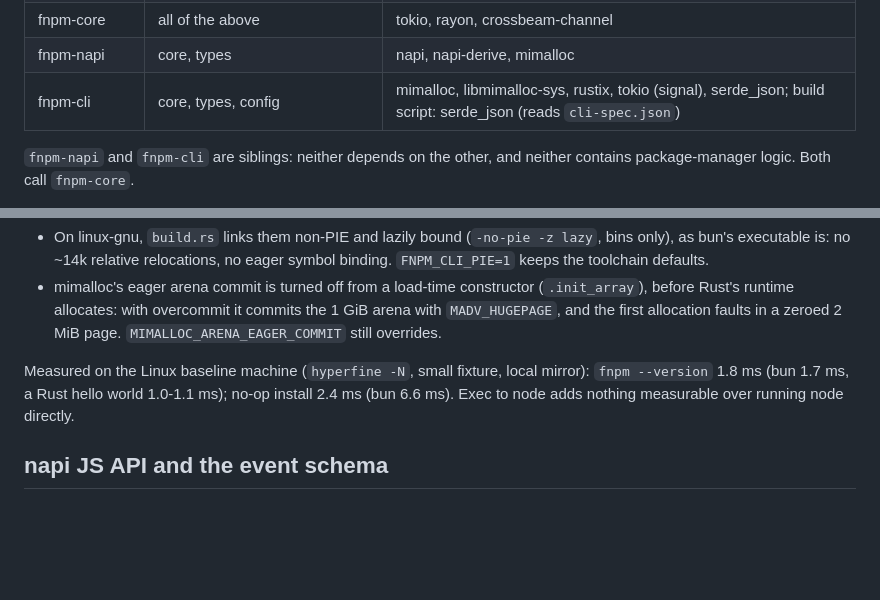
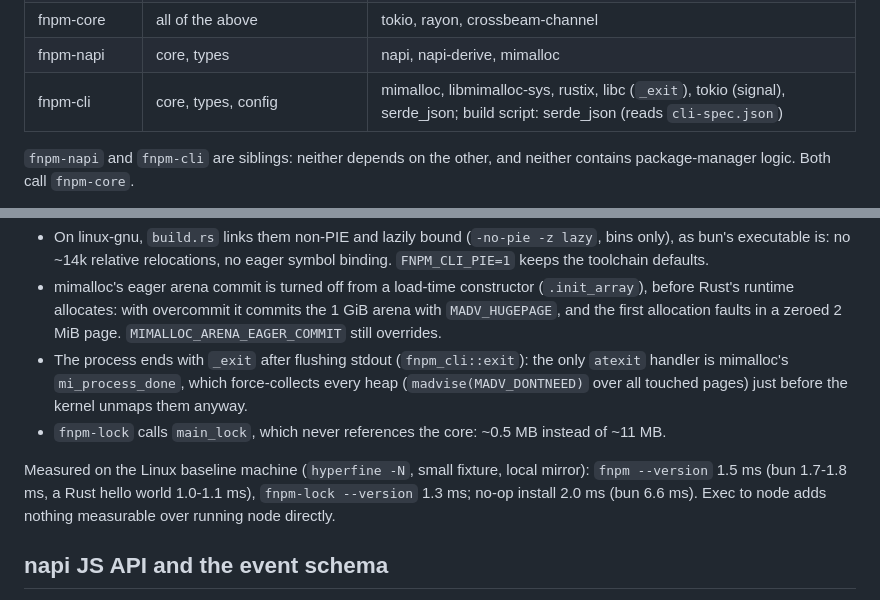
Before and after one commit to SnowingFox/fuck-npm, a Markdown page: docs/ARCHITECTURE.md, 2 parts joined by grey strips. Drawn GitHub-style; blank space fills up the shorter version.

Commit message:
docs: fnpm-cli startup notes (_exit, slim fnpm-lock) and current numbers
Co-Authored-By: Claude Opus 5.5 <noreply@anthropic.com>

```diff
--- a/docs/ARCHITECTURE.md
+++ b/docs/ARCHITECTURE.md
@@ -95,7 +95,7 @@ fnpm-registry     fnpm-store      fnpm-workspace
 | fnpm-scripts | types, config, workspace, lockfile | tokio (process) |
 | fnpm-core | all of the above | tokio, rayon, crossbeam-channel |
 | fnpm-napi | core, types | napi, napi-derive, mimalloc |
-| fnpm-cli | core, types, config | mimalloc, libmimalloc-sys, rustix, tokio (signal), serde_json; build script: serde_json (reads `cli-spec.json`) |
+| fnpm-cli | core, types, config | mimalloc, libmimalloc-sys, rustix, libc (`_exit`), tokio (signal), serde_json; build script: serde_json (reads `cli-spec.json`) |
 
 `fnpm-napi` and `fnpm-cli` are siblings: neither depends on the other, and neither contains
 package-manager logic. Both call `fnpm-core`.
@@ -1534,10 +1534,15 @@ for it:
   before Rust's runtime allocates: with overcommit it commits the 1 GiB arena with
   `MADV_HUGEPAGE`, and the first allocation faults in a zeroed 2 MiB page.
   `MIMALLOC_ARENA_EAGER_COMMIT` still overrides.
+- The process ends with `_exit` after flushing stdout (`fnpm_cli::exit`): the only `atexit`
+  handler is mimalloc's `mi_process_done`, which force-collects every heap
+  (`madvise(MADV_DONTNEED)` over all touched pages) just before the kernel unmaps them anyway.
+- `fnpm-lock` calls `main_lock`, which never references the core: ~0.5 MB instead of ~11 MB.
 
 Measured on the Linux baseline machine (`hyperfine -N`, small fixture, local mirror):
-`fnpm --version` 1.8 ms (bun 1.7 ms, a Rust hello world 1.0-1.1 ms); no-op install 2.4 ms (bun
-6.6 ms). Exec to node adds nothing measurable over running node directly.
+`fnpm --version` 1.5 ms (bun 1.7-1.8 ms, a Rust hello world 1.0-1.1 ms), `fnpm-lock --version`
+1.3 ms; no-op install 2.0 ms (bun 6.6 ms). Exec to node adds nothing measurable over running node
+directly.
 
 ## napi JS API and the event schema
 
```
